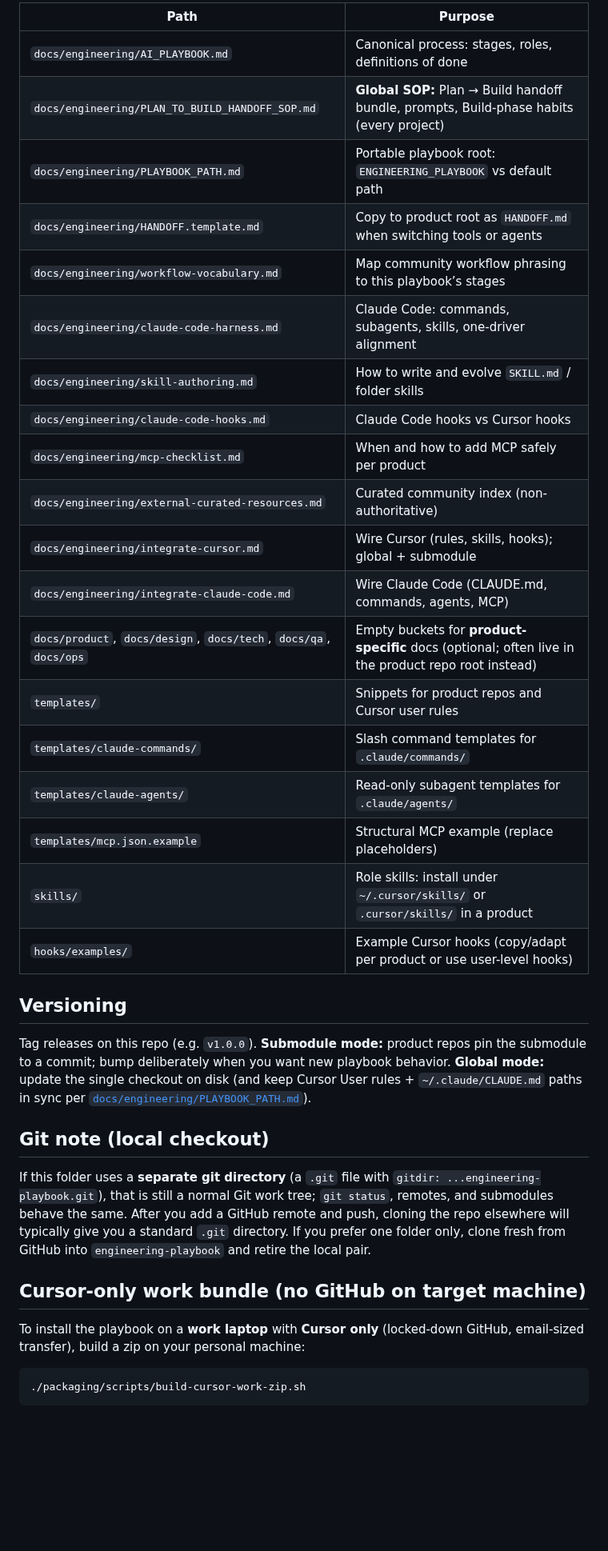
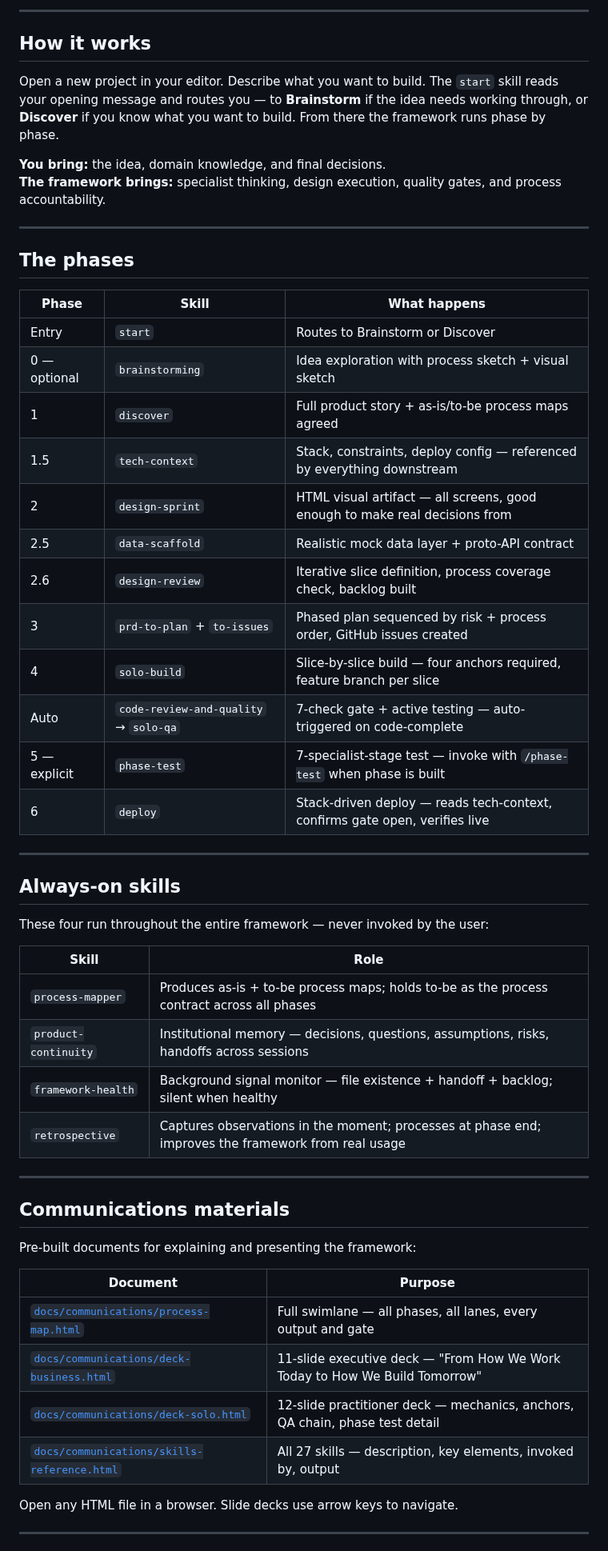
Before and after one commit to scoots31/engineering-playbook, a Markdown page: README.md, the part around one of its changes. Shown at 80% size. Rendered like a GitHub page; blank space fills up the shorter version.

````diff
--- a/README.md
+++ b/README.md
@@ -42,37 +68,59 @@ git commit -m "Bump engineering-playbook to <tag-or-branch>"
 
-| Path | Purpose |
-|------|---------|
-| `docs/engineering/AI_PLAYBOOK.md` | Canonical process: stages, roles, definitions of done |
-| `docs/engineering/PLAN_TO_BUILD_HANDOFF_SOP.md` | **Global SOP:** Plan → Build handoff bundle, prompts, Build-phase habits (every project) |
-| `docs/engineering/PLAYBOOK_PATH.md` | Portable playbook root: `ENGINEERING_PLAYBOOK` vs default path |
-| `docs/engineering/HANDOFF.template.md` | Copy to product root as `HANDOFF.md` when switching tools or agents |
-| `docs/engineering/workflow-vocabulary.md` | Map community workflow phrasing to this playbook’s stages |
-| `docs/engineering/claude-code-harness.md` | Claude Code: commands, subagents, skills, one-driver alignment |
-| `docs/engineering/skill-authoring.md` | How to write and evolve `SKILL.md` / folder skills |
-| `docs/engineering/claude-code-hooks.md` | Claude Code hooks vs Cursor hooks |
-| `docs/engineering/mcp-checklist.md` | When and how to add MCP safely per product |
-| `docs/engineering/external-curated-resources.md` | Curated community index (non-authoritative) |
-| `docs/engineering/integrate-cursor.md` | Wire Cursor (rules, skills, hooks); global + submodule |
-| `docs/engineering/integrate-claude-code.md` | Wire Claude Code (CLAUDE.md, commands, agents, MCP) |
-| `docs/product`, `docs/design`, `docs/tech`, `docs/qa`, `docs/ops` | Empty buckets for **product-specific** docs (optional; often live in the product repo root instead) |
-| `templates/` | Snippets for product repos and Cursor user rules |
-| `templates/claude-commands/` | Slash command templates for `.claude/commands/` |
-| `templates/claude-agents/` | Read-only subagent templates for `.claude/agents/` |
-| `templates/mcp.json.example` | Structural MCP example (replace placeholders) |
-| `skills/` | Role skills: install under `~/.cursor/skills/` or `.cursor/skills/` in a product |
-| `hooks/examples/` | Example Cursor hooks (copy/adapt per product or use user-level hooks) |
+---
 
-## Versioning
+## How it works
 
-Tag releases on this repo (e.g. `v1.0.0`). **Submodule mode:** product repos pin the submodule to a commit; bump deliberately when you want new playbook behavior. **Global mode:** update the single checkout on disk (and keep Cursor User rules + `~/.claude/CLAUDE.md` paths in sync per [`docs/engineering/PLAYBOOK_PATH.md`](docs/engineering/PLAYBOOK_PATH.md)).
+Open a new project in your editor. Describe what you want to build. The `start` skill reads your opening message and routes you — to **Brainstorm** if the idea needs working through, or **Discover** if you know what you want to build. From there the framework runs phase by phase.
 
-## Git note (local checkout)
+**You bring:** the idea, domain knowledge, and final decisions.
+**The framework brings:** specialist thinking, design execution, quality gates, and process accountability.
 
-If this folder uses a **separate git directory** (a `.git` file with `gitdir: ...engineering-playbook.git`), that is still a normal Git work tree; `git status`, remotes, and submodules behave the same. After you add a GitHub remote and push, cloning the repo elsewhere will typically give you a standard `.git` directory. If you prefer one folder only, clone fresh from GitHub into `engineering-playbook` and retire the local pair.
+---
 
-## Cursor-only work bundle (no GitHub on target machine)
+## The phases
 
-To install the playbook on a **work laptop** with **Cursor only** (locked-down GitHub, email-sized transfer), build a zip on your personal machine:
+| Phase | Skill | What happens |
+|-------|-------|--------------|
+| Entry | `start` | Routes to Brainstorm or Discover |
+| 0 — optional | `brainstorming` | Idea exploration with process sketch + visual sketch |
+| 1 | `discover` | Full product story + as-is/to-be process maps agreed |
+| 1.5 | `tech-context` | Stack, constraints, deploy config — referenced by everything downstream |
+| 2 | `design-sprint` | HTML visual artifact — all screens, good enough to make real decisions from |
+| 2.5 | `data-scaffold` | Realistic mock data layer + proto-API contract |
+| 2.6 | `design-review` | Iterative slice definition, process coverage check, backlog built |
+| 3 | `prd-to-plan` + `to-issues` | Phased plan sequenced by risk + process order, GitHub issues created |
+| 4 | `solo-build` | Slice-by-slice build — four anchors required, feature branch per slice |
+| Auto | `code-review-and-quality` → `solo-qa` | 7-check gate + active testing — auto-triggered on code-complete |
+| 5 — explicit | `phase-test` | 7-specialist-stage test — invoke with `/phase-test` when phase is built |
+| 6 | `deploy` | Stack-driven deploy — reads tech-context, confirms gate open, verifies live |
 
-```bash
-./packaging/scripts/build-cursor-work-zip.sh
+---
+
+## Always-on skills
+
+These four run throughout the entire framework — never invoked by the user:
+
+| Skill | Role |
+|-------|------|
+| `process-mapper` | Produces as-is + to-be process maps; holds to-be as the process contract across all phases |
+| `product-continuity` | Institutional memory — decisions, questions, assumptions, risks, handoffs across sessions |
+| `framework-health` | Background signal monitor — file existence + handoff + backlog; silent when healthy |
+| `retrospective` | Captures observations in the moment; processes at phase end; improves the framework from real usage |
+
+---
+
+## Communications materials
+
+Pre-built documents for explaining and presenting the framework:
+
+| Document | Purpose |
+|----------|---------|
+| [`docs/communications/process-map.html`](docs/communications/process-map.html) | Full swimlane — all phases, all lanes, every output and gate |
+| [`docs/communications/deck-business.html`](docs/communications/deck-business.html) | 11-slide executive deck — "From How We Work Today to How We Build Tomorrow" |
+| [`docs/communications/deck-solo.html`](docs/communications/deck-solo.html) | 12-slide practitioner deck — mechanics, anchors, QA chain, phase test detail |
+| [`docs/communications/skills-reference.html`](docs/communications/skills-reference.html) | All 27 skills — description, key elements, invoked by, output |
+
+Open any HTML file in a browser. Slide decks use arrow keys to navigate.
+
+---
+
````
Also changed, not shown: other parts of README.md (+65 -27 lines), templates/cursor-user-rules-global-playbook.md (+92 -25 lines).
